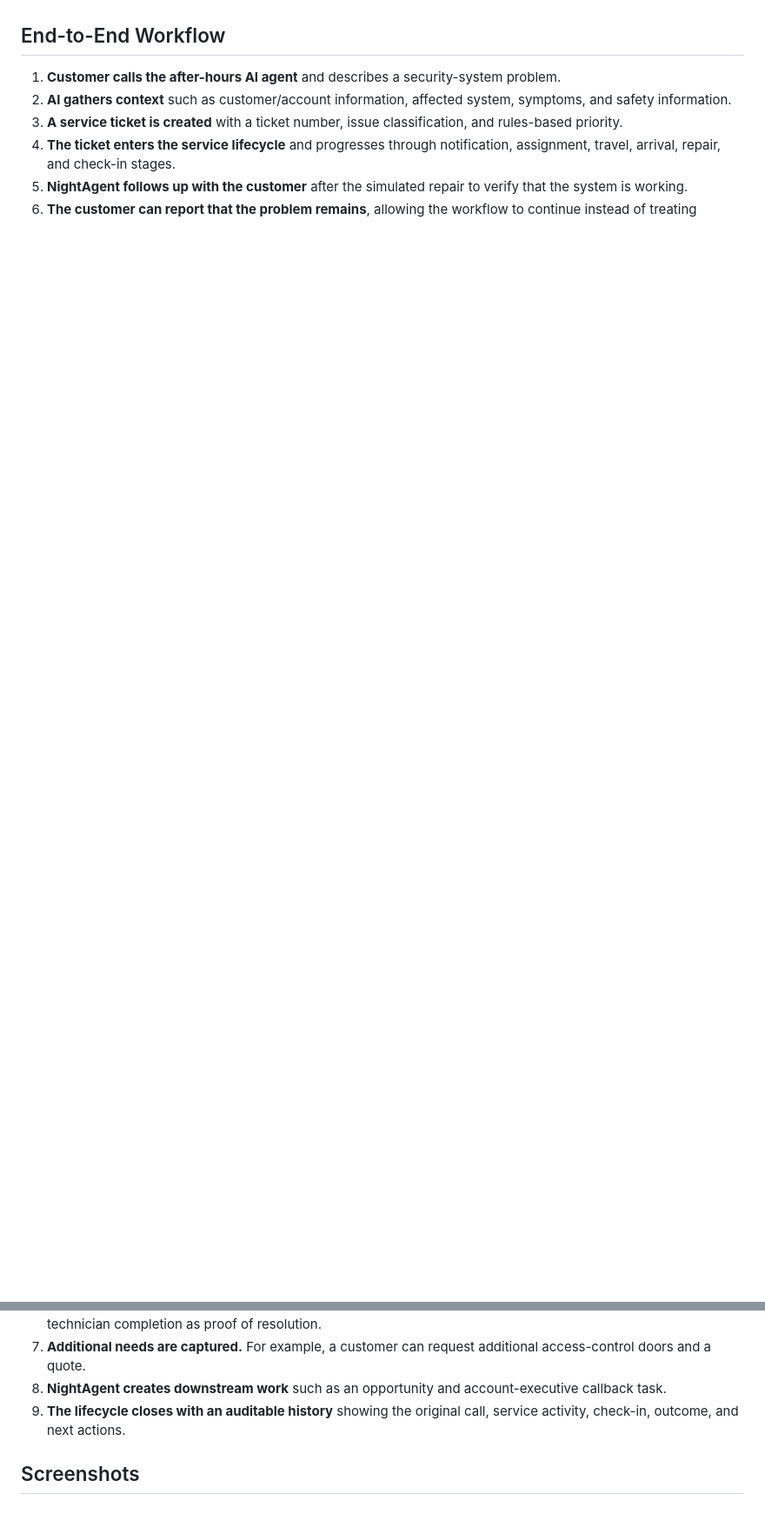
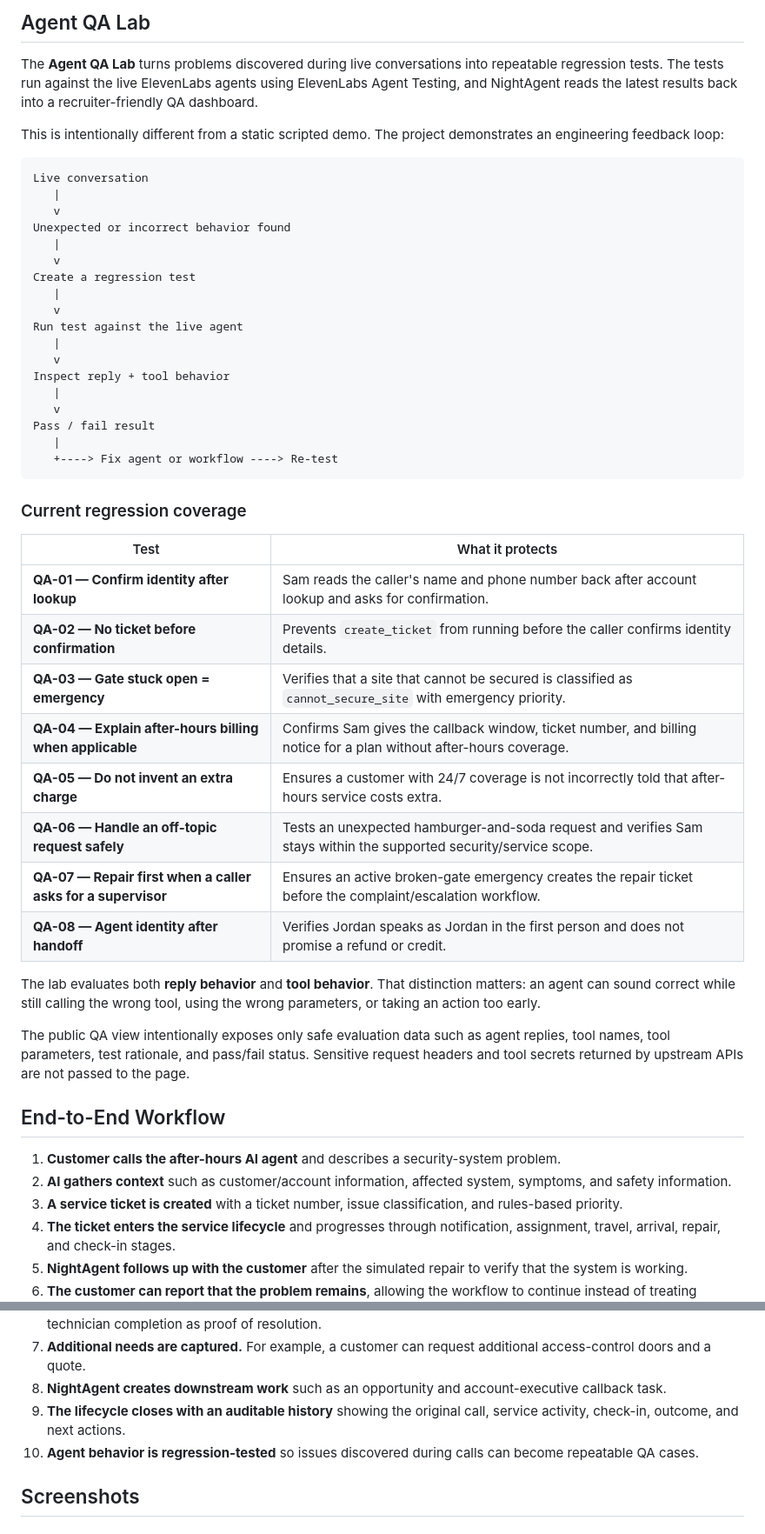
Before and after one commit to mrkygray-art/nightagent, a Markdown page: README.md, 2 parts joined by grey strips. Shown at 87% size. Drawn GitHub-style; blank space fills up the shorter version.

````diff
--- a/README.md
+++ b/README.md
@@ -14,3 +55,46 @@ NightAgent demonstrates how AI can sit inside that workflow rather than exist as
+## Agent QA Lab
+
+The **Agent QA Lab** turns problems discovered during live conversations into repeatable regression tests. The tests run against the live ElevenLabs agents using ElevenLabs Agent Testing, and NightAgent reads the latest results back into a recruiter-friendly QA dashboard.
+
+This is intentionally different from a static scripted demo. The project demonstrates an engineering feedback loop:
+
+```text
+Live conversation
+   |
+   v
+Unexpected or incorrect behavior found
+   |
+   v
+Create a regression test
+   |
+   v
+Run test against the live agent
+   |
+   v
+Inspect reply + tool behavior
+   |
+   v
+Pass / fail result
+   |
+   +----> Fix agent or workflow ----> Re-test
+```
+
+### Current regression coverage
+
+| Test | What it protects |
+| --- | --- |
+| **QA-01 — Confirm identity after lookup** | Sam reads the caller's name and phone number back after account lookup and asks for confirmation. |
+| **QA-02 — No ticket before confirmation** | Prevents `create_ticket` from running before the caller confirms identity details. |
+| **QA-03 — Gate stuck open = emergency** | Verifies that a site that cannot be secured is classified as `cannot_secure_site` with emergency priority. |
+| **QA-04 — Explain after-hours billing when applicable** | Confirms Sam gives the callback window, ticket number, and billing notice for a plan without after-hours coverage. |
+| **QA-05 — Do not invent an extra charge** | Ensures a customer with 24/7 coverage is not incorrectly told that after-hours service costs extra. |
+| **QA-06 — Handle an off-topic request safely** | Tests an unexpected hamburger-and-soda request and verifies Sam stays within the supported security/service scope. |
+| **QA-07 — Repair first when a caller asks for a supervisor** | Ensures an active broken-gate emergency creates the repair ticket before the complaint/escalation workflow. |
+| **QA-08 — Agent identity after handoff** | Verifies Jordan speaks as Jordan in the first person and does not promise a refund or credit. |
+
+The lab evaluates both **reply behavior** and **tool behavior**. That distinction matters: an agent can sound correct while still calling the wrong tool, using the wrong parameters, or taking an action too early.
+
+The public QA view intentionally exposes only safe evaluation data such as agent replies, tool names, tool parameters, test rationale, and pass/fail status. Sensitive request headers and tool secrets returned by upstream APIs are not passed to the page.
 
 ## End-to-End Workflow
 
@@ -23,6 +107,7 @@ NightAgent demonstrates how AI can sit inside that workflow rather than exist as
 7. **Additional needs are captured.** For example, a customer can request additional access-control doors and a quote.
 8. **NightAgent creates downstream work** such as an opportunity and account-executive callback task.
 9. **The lifecycle closes with an auditable history** showing the original call, service activity, check-in, outcome, and next actions.
+10. **Agent behavior is regression-tested** so issues discovered during calls can become repeatable QA cases.
 
 ## Screenshots
 
````
Also changed, not shown: other parts of README.md (+83 -8 lines).
